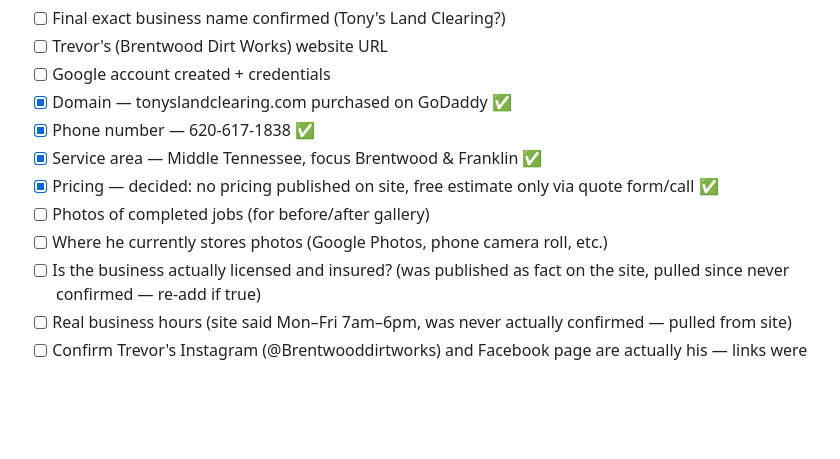
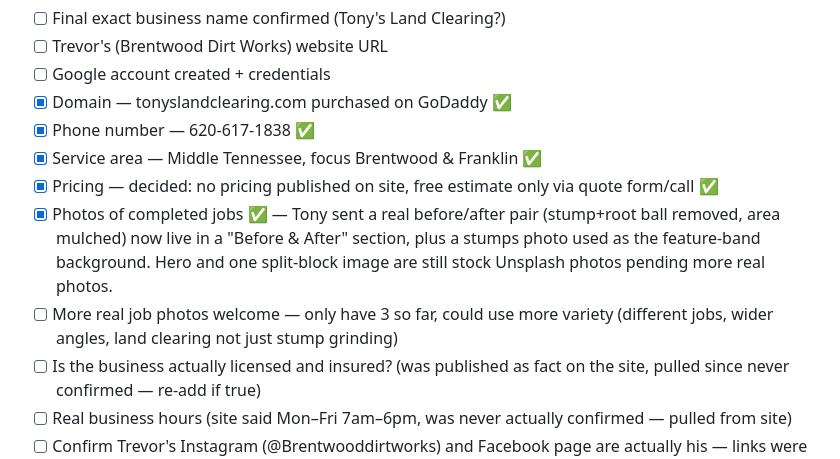
Before and after one commit to AwesomePueblo/tonys-land-clearing, a Markdown page: requirements.md, the part around the change. GitHub-like rendering; blank space fills up the shorter version.

Commit message:
Log real photos received in requirements

```diff
--- a/requirements.md
+++ b/requirements.md
@@ -52,8 +52,8 @@
 - [x] Phone number — 620-617-1838 ✅
 - [x] Service area — Middle Tennessee, focus Brentwood & Franklin ✅
 - [x] Pricing — decided: no pricing published on site, free estimate only via quote form/call ✅
-- [ ] Photos of completed jobs (for before/after gallery)
-- [ ] Where he currently stores photos (Google Photos, phone camera roll, etc.)
+- [x] Photos of completed jobs ✅ — Tony sent a real before/after pair (stump+root ball removed, area mulched) now live in a "Before & After" section, plus a stumps photo used as the feature-band background. Hero and one split-block image are still stock Unsplash photos pending more real photos.
+- [ ] More real job photos welcome — only have 3 so far, could use more variety (different jobs, wider angles, land clearing not just stump grinding)
 - [ ] Is the business actually licensed and insured? (was published as fact on the site, pulled since never confirmed — re-add if true)
 - [ ] Real business hours (site said Mon–Fri 7am–6pm, was never actually confirmed — pulled from site)
 - [ ] Confirm Trevor's Instagram (@Brentwooddirtworks) and Facebook page are actually his — links were guessed/unverified and removed
```
